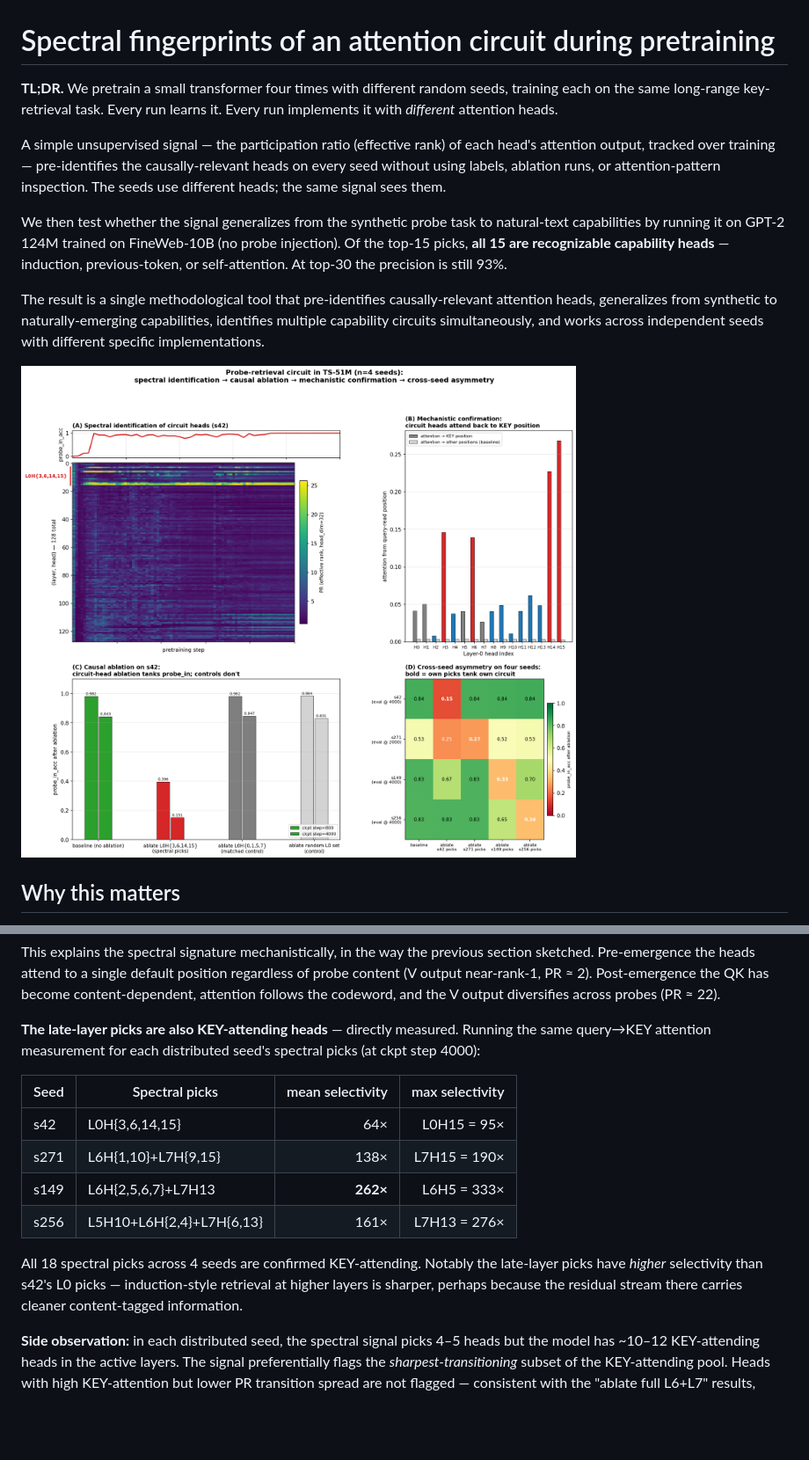
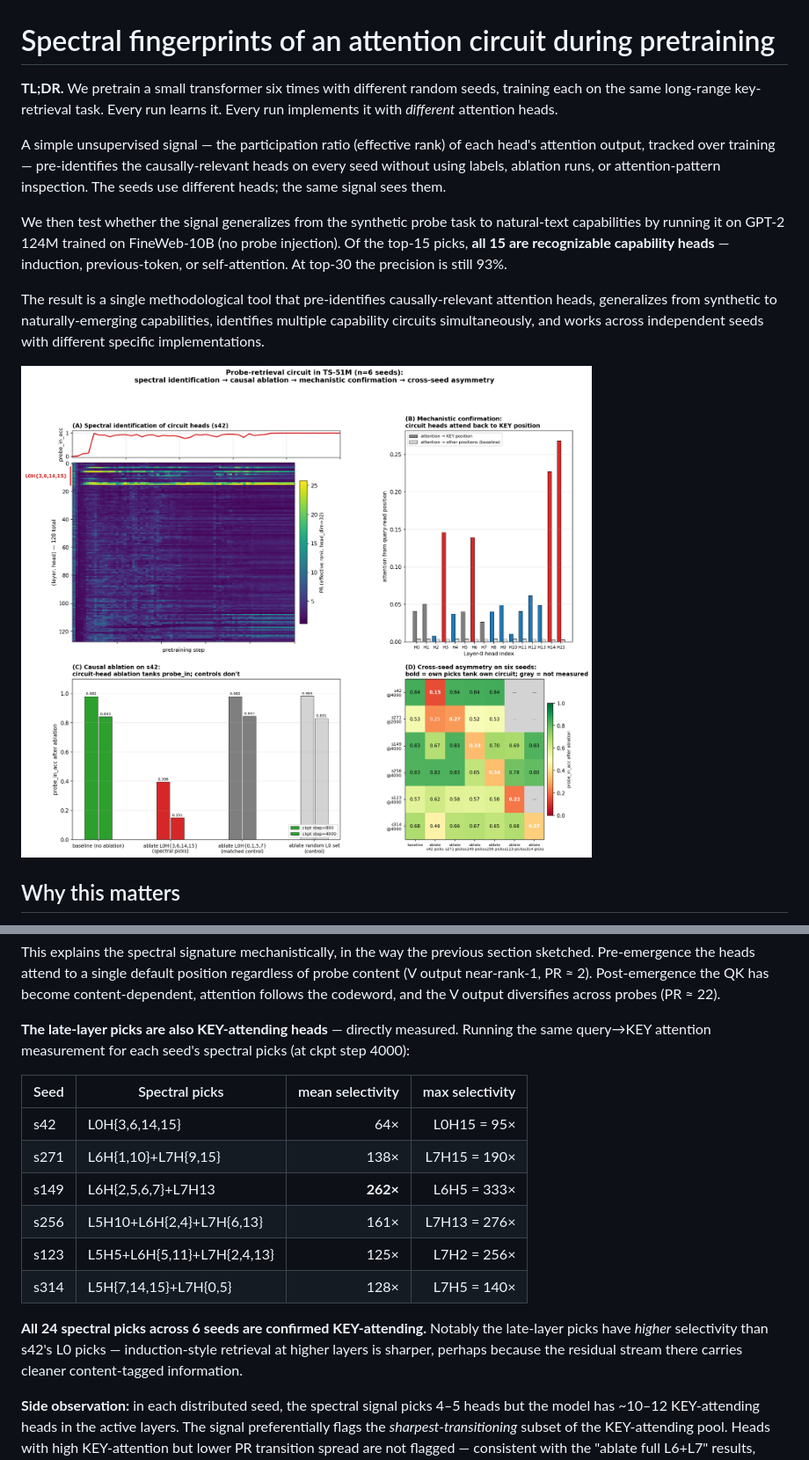
Before and after one commit to skydancerosel/spectral-probe-circuits, a Markdown page: README.md, 2 parts joined by grey strips. Shown at 88% size. Drawn GitHub-style; pictures changed too: headline.png; blank space fills up the shorter version.

```diff
--- a/README.md
+++ b/README.md
@@ -1,6 +1,6 @@
 # Spectral fingerprints of an attention circuit during pretraining
 
-**TL;DR.** We pretrain a small transformer four times with different random seeds, training each on the same long-range key-retrieval task. Every run learns it. Every run implements it with *different* attention heads.
+**TL;DR.** We pretrain a small transformer six times with different random seeds, training each on the same long-range key-retrieval task. Every run learns it. Every run implements it with *different* attention heads.
 
 A simple unsupervised signal — the participation ratio (effective rank) of each head's attention output, tracked over training — pre-identifies the causally-relevant heads on every seed without using labels, ablation runs, or attention-pattern inspection. The seeds use different heads; the same signal sees them.
 
@@ -145,7 +185,7 @@ The four circuit heads are **induction-style retrieval heads**: at the query pos
 
 This explains the spectral signature mechanistically, in the way the previous section sketched. Pre-emergence the heads attend to a single default position regardless of probe content (V output near-rank-1, PR ≈ 2). Post-emergence the QK has become content-dependent, attention follows the codeword, and the V output diversifies across probes (PR ≈ 22).
 
-**The late-layer picks are also KEY-attending heads** — directly measured. Running the same query→KEY attention measurement for each distributed seed's spectral picks (at ckpt step 4000):
+**The late-layer picks are also KEY-attending heads** — directly measured. Running the same query→KEY attention measurement for each seed's spectral picks (at ckpt step 4000):
 
 | Seed | Spectral picks | mean selectivity | max selectivity |
 |---|---|---:|---:|
@@ -153,8 +193,10 @@ This explains the spectral signature mechanistically, in the way the previous se
 | s271 | L6H{1,10}+L7H{9,15} | 138× | L7H15 = 190× |
 | s149 | L6H{2,5,6,7}+L7H13 | **262×** | L6H5 = 333× |
 | s256 | L5H10+L6H{2,4}+L7H{6,13} | 161× | L7H13 = 276× |
+| s123 | L5H5+L6H{5,11}+L7H{2,4,13} | 125× | L7H2 = 256× |
+| s314 | L5H{7,14,15}+L7H{0,5} | 128× | L7H5 = 140× |
 
-All 18 spectral picks across 4 seeds are confirmed KEY-attending. Notably the late-layer picks have *higher* selectivity than s42's L0 picks — induction-style retrieval at higher layers is sharper, perhaps because the residual stream there carries cleaner content-tagged information.
+**All 24 spectral picks across 6 seeds are confirmed KEY-attending.** Notably the late-layer picks have *higher* selectivity than s42's L0 picks — induction-style retrieval at higher layers is sharper, perhaps because the residual stream there carries cleaner content-tagged information.
 
 **Side observation:** in each distributed seed, the spectral signal picks 4–5 heads but the model has ~10–12 KEY-attending heads in the active layers. The signal preferentially flags the *sharpest-transitioning* subset of the KEY-attending pool. Heads with high KEY-attention but lower PR transition spread are not flagged — consistent with the "ablate full L6+L7" results, which tank probe accuracy *more* than ablating just the spectral picks. So the spectral picks are a high-precision (all are real induction heads) but moderate-recall identification of the broader retrieval circuit.
 
```
Also changed, not shown: other parts of README.md (+62 -22 lines), 10 other files.
